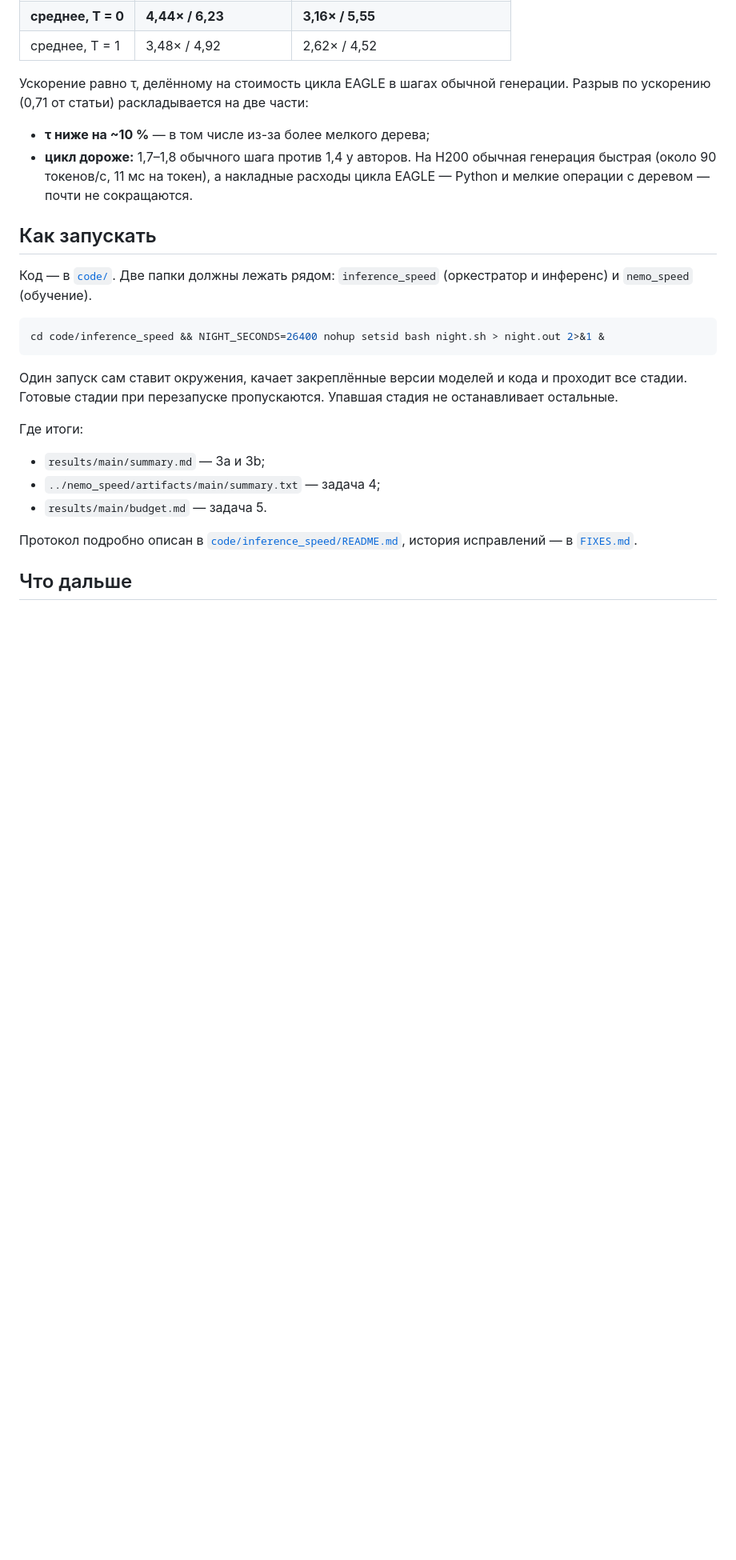
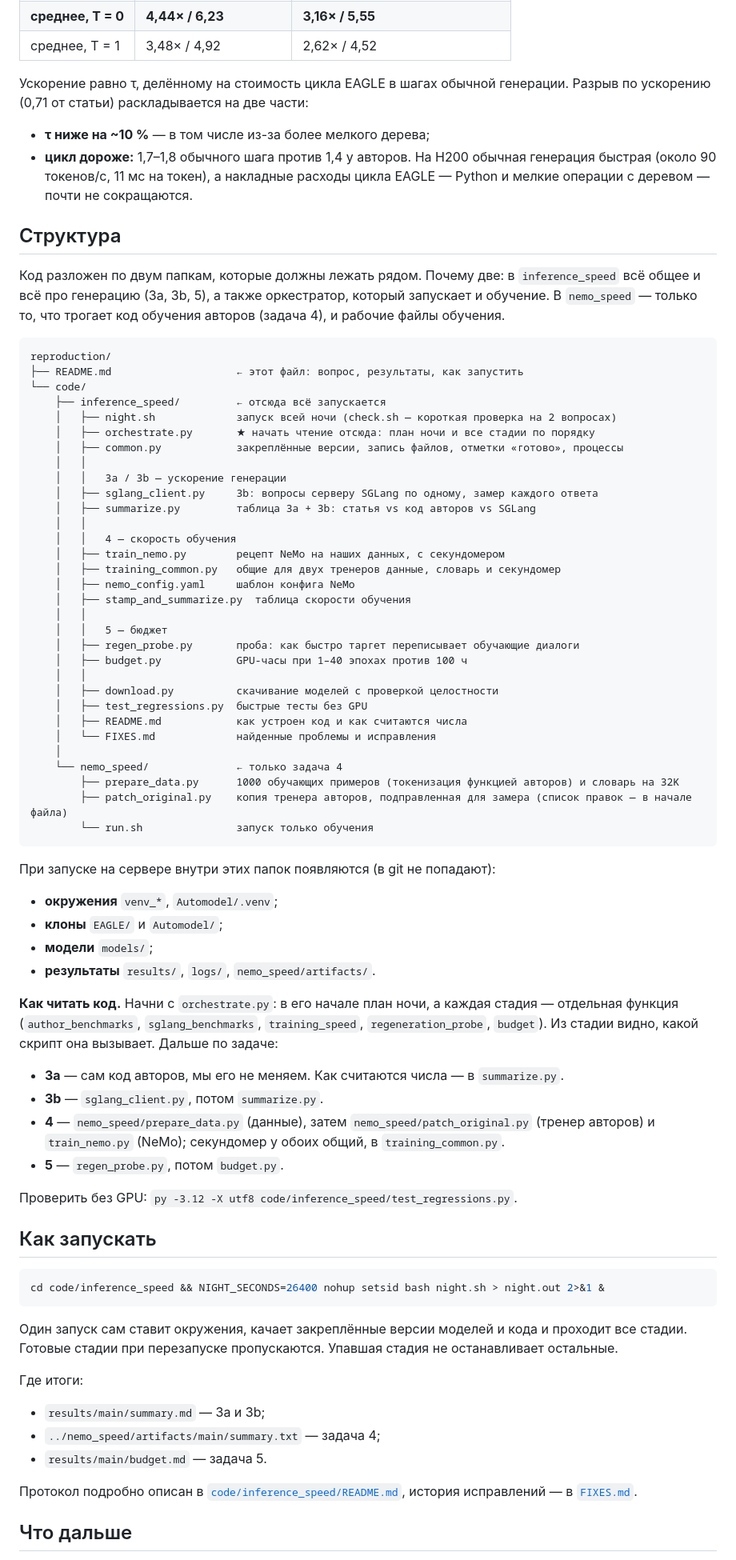
Before and after one commit to stepankulibaba/yandex-research-program-eagle3, a Markdown page: reproduction/README.md, the part around the change. Shown at 80% size. Drawn GitHub-style; blank space fills up the shorter version.

Commit message:
reproduction/README: folder structure and where to start reading the code
Co-Authored-By: Claude Opus 5.5 <noreply@anthropic.com>

````diff
--- a/reproduction/README.md
+++ b/reproduction/README.md
@@ -28,9 +28,59 @@
 - **τ ниже на ~10 %** — в том числе из-за более мелкого дерева;
 - **цикл дороже:** 1,7–1,8 обычного шага против 1,4 у авторов. На H200 обычная генерация быстрая (около 90 токенов/с, 11 мс на токен), а накладные расходы цикла EAGLE — Python и мелкие операции с деревом — почти не сокращаются.
 
+## Структура
+
+Код разложен по двум папкам, которые должны лежать рядом. Почему две: в `inference_speed` всё общее и всё про генерацию (3a, 3b, 5), а также оркестратор, который запускает и обучение. В `nemo_speed` — только то, что трогает код обучения авторов (задача 4), и рабочие файлы обучения.
+
+```
+reproduction/
+├── README.md                    ← этот файл: вопрос, результаты, как запустить
+└── code/
+    ├── inference_speed/         ← отсюда всё запускается
+    │   ├── night.sh             запуск всей ночи (check.sh — короткая проверка на 2 вопросах)
+    │   ├── orchestrate.py       ★ начать чтение отсюда: план ночи и все стадии по порядку
+    │   ├── common.py            закреплённые версии, запись файлов, отметки «готово», процессы
+    │   │
+    │   │   3a / 3b — ускорение генерации
+    │   ├── sglang_client.py     3b: вопросы серверу SGLang по одному, замер каждого ответа
+    │   ├── summarize.py         таблица 3a + 3b: статья vs код авторов vs SGLang
+    │   │
+    │   │   4 — скорость обучения
+    │   ├── train_nemo.py        рецепт NeMo на наших данных, с секундомером
+    │   ├── training_common.py   общие для двух тренеров данные, словарь и секундомер
+    │   ├── nemo_config.yaml     шаблон конфига NeMo
+    │   ├── stamp_and_summarize.py  таблица скорости обучения
+    │   │
+    │   │   5 — бюджет
+    │   ├── regen_probe.py       проба: как быстро таргет переписывает обучающие диалоги
+    │   ├── budget.py            GPU-часы при 1–40 эпохах против 100 ч
+    │   │
+    │   ├── download.py          скачивание моделей с проверкой целостности
+    │   ├── test_regressions.py  быстрые тесты без GPU
+    │   ├── README.md            как устроен код и как считаются числа
+    │   └── FIXES.md             найденные проблемы и исправления
+    │
+    └── nemo_speed/              ← только задача 4
+        ├── prepare_data.py      1000 обучающих примеров (токенизация функцией авторов) и словарь на 32K
+        ├── patch_original.py    копия тренера авторов, подправленная для замера (список правок — в начале файла)
+        └── run.sh               запуск только обучения
+```
+
+При запуске на сервере внутри этих папок появляются (в git не попадают):
+- **окружения** `venv_*`, `Automodel/.venv`;
+- **клоны** `EAGLE/` и `Automodel/`;
+- **модели** `models/`;
+- **результаты** `results/`, `logs/`, `nemo_speed/artifacts/`.
+
+**Как читать код.** Начни с `orchestrate.py`: в его начале план ночи, а каждая стадия — отдельная функция (`author_benchmarks`, `sglang_benchmarks`, `training_speed`, `regeneration_probe`, `budget`). Из стадии видно, какой скрипт она вызывает. Дальше по задаче:
+- **3a** — сам код авторов, мы его не меняем. Как считаются числа — в `summarize.py`.
+- **3b** — `sglang_client.py`, потом `summarize.py`.
+- **4** — `nemo_speed/prepare_data.py` (данные), затем `nemo_speed/patch_original.py` (тренер авторов) и `train_nemo.py` (NeMo); секундомер у обоих общий, в `training_common.py`.
+- **5** — `regen_probe.py`, потом `budget.py`.
+
+Проверить без GPU: `py -3.12 -X utf8 code/inference_speed/test_regressions.py`.
+
 ## Как запускать
-
-Код — в [`code/`](code/). Две папки должны лежать рядом: `inference_speed` (оркестратор и инференс) и `nemo_speed` (обучение).
 
 ```bash
 cd code/inference_speed && NIGHT_SECONDS=26400 nohup setsid bash night.sh > night.out 2>&1 &
````
